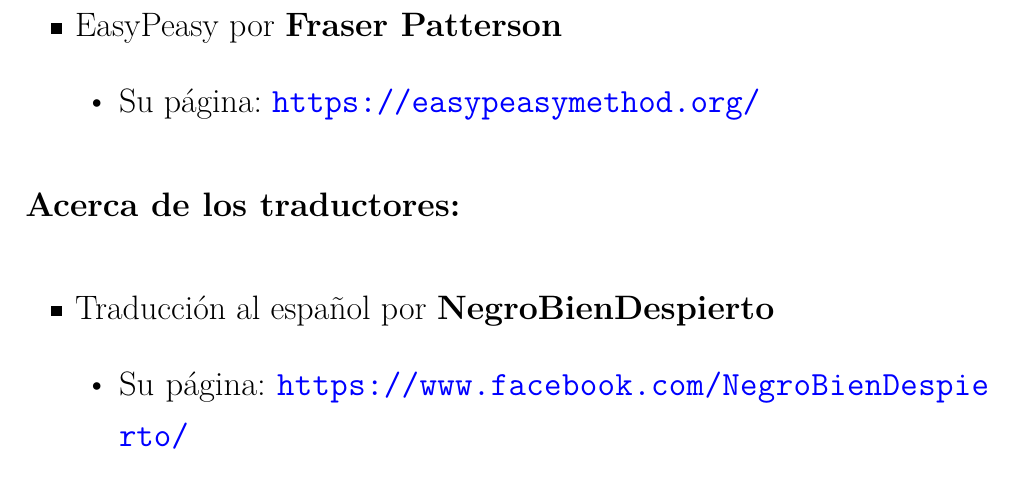
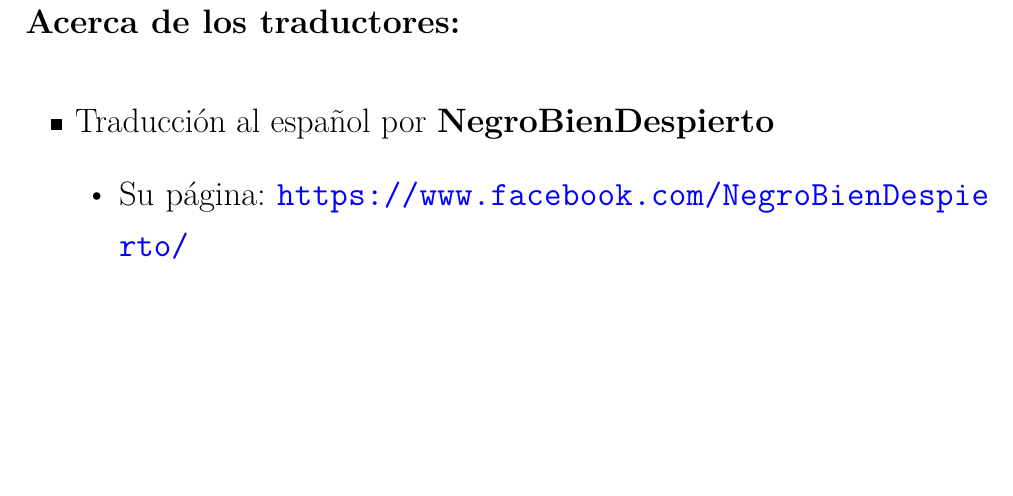
Before and after one commit to easypeasyespanol/easypeasyespanol.github.io, a LaTeX book (easypeasyespanol.tex): part of page 8 of 245, cut at the place of the change, the shorter picture padded with empty space. Compiled offline with pdfLaTeX.

Commit message:
Deploying to gh-pages from @ easypeasyespanol/easypeasyespanol.github.io@abf03a52c008658f3762211f438429dcb6c94d33 🚀

```diff
--- a/easypeasyespanol.tex
+++ b/easypeasyespanol.tex
@@ -171,18 +171,6 @@
 
 {\textbf{\href{easypeasyespanol.pdf}{PDF} \textbar{} \href{easypeasyespanol.epub}{EPUB}}}
 
-\begin{itemize}
-\tightlist
-\item
-  EasyPeasy por \textbf{Fraser Patterson}
-
-  \begin{itemize}
-  \tightlist
-  \item
-    Su página: \url{https://easypeasymethod.org/}
-  \end{itemize}
-\end{itemize}
-
 \textbf{Acerca de los traductores:}
 
 \begin{itemize}
```
Also changed, not shown: easypeasyespanol.pdf, 3 other files.
